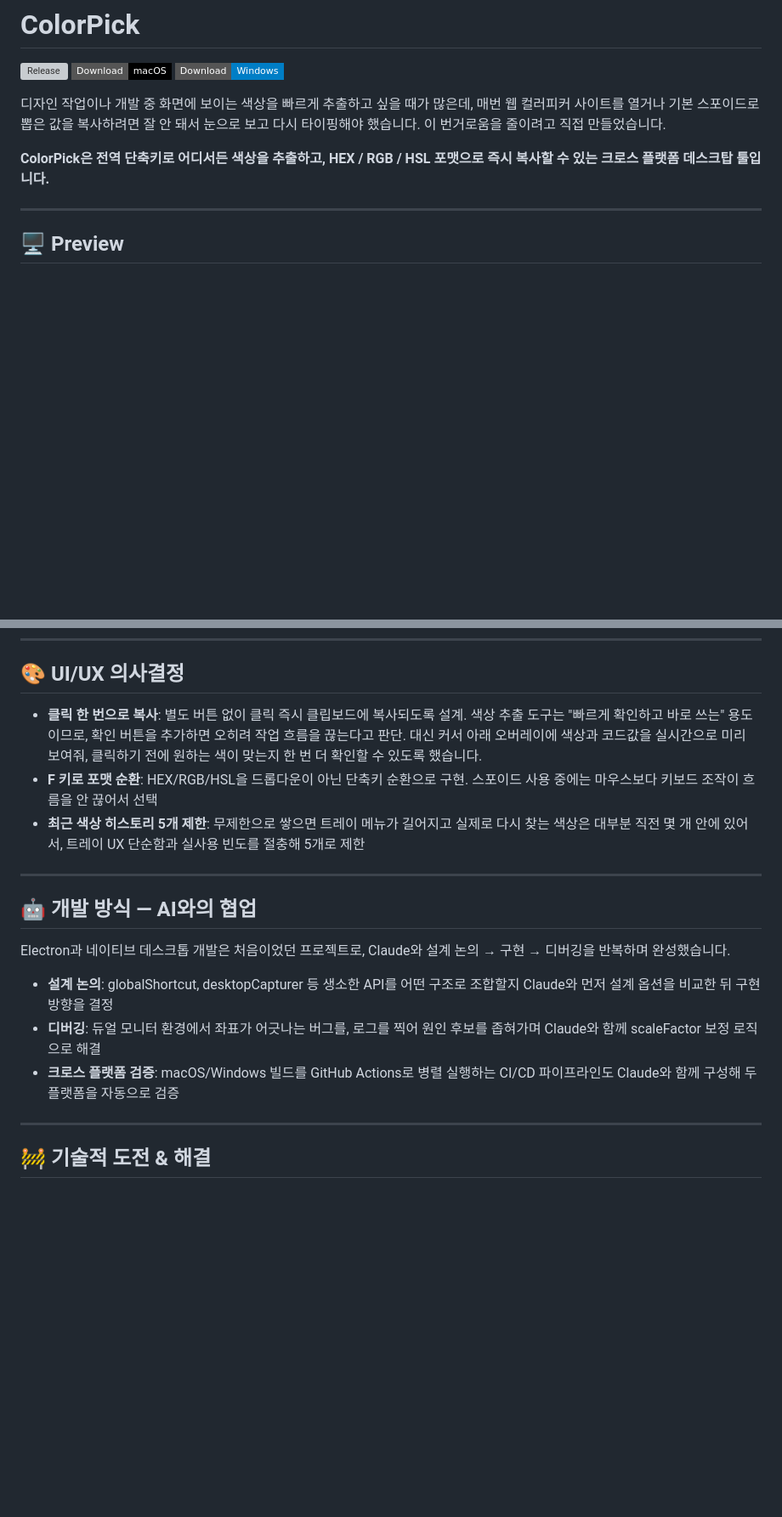
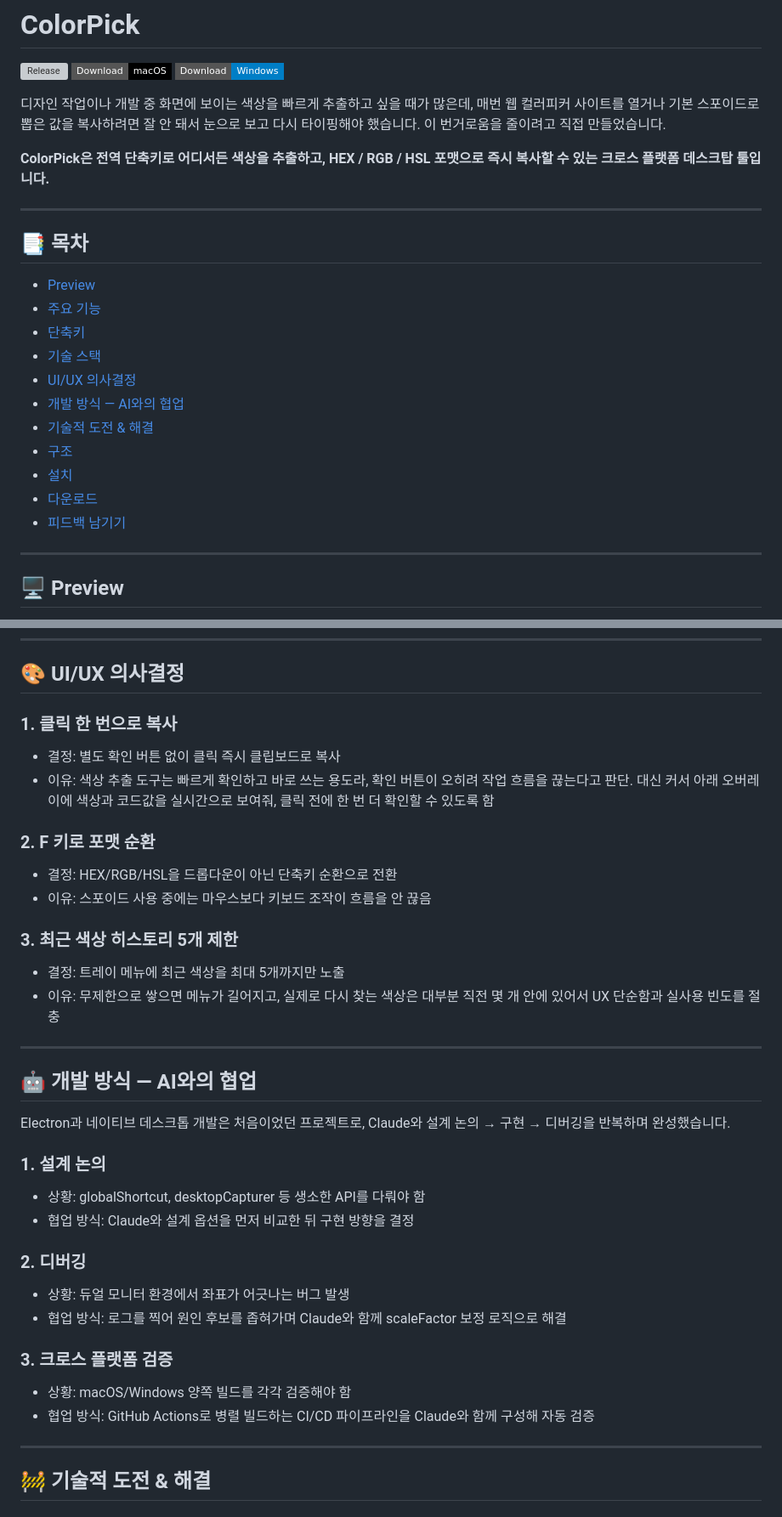
Before and after one commit to gpfksdlrn/colorPick, a Markdown page: README.md, 2 parts joined by grey strips. Shown at 85% size. Rendered like a GitHub page; badges without logos; blank space fills up the shorter version; grey boxes are pictures that could not be loaded.

Commit message:
docs: 목차 추가 및 섹션 구조 통일
Added a table of contents and detailed UI/UX decision-making sections to the README.

```diff
--- a/README.md
+++ b/README.md
@@ -11,6 +11,22 @@
 
 **ColorPick은 전역 단축키로 어디서든 색상을 추출하고,
 HEX / RGB / HSL 포맷으로 즉시 복사할 수 있는 크로스 플랫폼 데스크탑 툴입니다.**
+
+---
+
+## 📑 목차
+
+* [Preview](#-preview)
+* [주요 기능](#-주요-기능)
+* [단축키](#️-단축키)
+* [기술 스택](#-기술-스택)
+* [UI/UX 의사결정](#-uiux-의사결정)
+* [개발 방식 — AI와의 협업](#-개발-방식--ai와의-협업)
+* [기술적 도전 & 해결](#-기술적-도전--해결)
+* [구조](#-구조)
+* [설치](#-설치)
+* [다운로드](#-다운로드)
+* [피드백 남기기](#-피드백-남기기)
 
 ---
 
@@ -66,16 +82,23 @@ https://github.com/user-attachments/assets/8d8b660c-d45d-48f9-835f-e19ff2b776e9
 
 ## 🎨 UI/UX 의사결정
 
-- **클릭 한 번으로 복사**: 별도 버튼 없이 클릭 즉시 클립보드에 복사되도록 설계.
-  색상 추출 도구는 "빠르게 확인하고 바로 쓰는" 용도이므로, 확인 버튼을 추가하면
-  오히려 작업 흐름을 끊는다고 판단. 대신 커서 아래 오버레이에 색상과 코드값을
-  실시간으로 미리 보여줘, 클릭하기 전에 원하는 색이 맞는지 한 번 더 확인할 수
-  있도록 했습니다.
-- **F 키로 포맷 순환**: HEX/RGB/HSL을 드롭다운이 아닌 단축키 순환으로 구현.
-  스포이드 사용 중에는 마우스보다 키보드 조작이 흐름을 안 끊어서 선택
-- **최근 색상 히스토리 5개 제한**: 무제한으로 쌓으면 트레이 메뉴가 길어지고
-  실제로 다시 찾는 색상은 대부분 직전 몇 개 안에 있어서, 트레이 UX 단순함과
-  실사용 빈도를 절충해 5개로 제한
+### 1. 클릭 한 번으로 복사
+
+* 결정: 별도 확인 버튼 없이 클릭 즉시 클립보드로 복사
+* 이유: 색상 추출 도구는 빠르게 확인하고 바로 쓰는 용도라, 확인 버튼이 오히려
+  작업 흐름을 끊는다고 판단. 대신 커서 아래 오버레이에 색상과 코드값을
+  실시간으로 보여줘, 클릭 전에 한 번 더 확인할 수 있도록 함
+
+### 2. F 키로 포맷 순환
+
+* 결정: HEX/RGB/HSL을 드롭다운이 아닌 단축키 순환으로 전환
+* 이유: 스포이드 사용 중에는 마우스보다 키보드 조작이 흐름을 안 끊음
+
+### 3. 최근 색상 히스토리 5개 제한
+
+* 결정: 트레이 메뉴에 최근 색상을 최대 5개까지만 노출
+* 이유: 무제한으로 쌓으면 메뉴가 길어지고, 실제로 다시 찾는 색상은 대부분
+  직전 몇 개 안에 있어서 UX 단순함과 실사용 빈도를 절충
 
 ---
 
@@ -84,12 +107,22 @@ https://github.com/user-attachments/assets/8d8b660c-d45d-48f9-835f-e19ff2b776e9
 Electron과 네이티브 데스크톱 개발은 처음이었던 프로젝트로, Claude와 설계 논의
 → 구현 → 디버깅을 반복하며 완성했습니다.
 
-- **설계 논의**: globalShortcut, desktopCapturer 등 생소한 API를 어떤 구조로
-  조합할지 Claude와 먼저 설계 옵션을 비교한 뒤 구현 방향을 결정
-- **디버깅**: 듀얼 모니터 환경에서 좌표가 어긋나는 버그를, 로그를 찍어 원인
-  후보를 좁혀가며 Claude와 함께 scaleFactor 보정 로직으로 해결
-- **크로스 플랫폼 검증**: macOS/Windows 빌드를 GitHub Actions로 병렬 실행하는
-  CI/CD 파이프라인도 Claude와 함께 구성해 두 플랫폼을 자동으로 검증
+### 1. 설계 논의
+
+* 상황: globalShortcut, desktopCapturer 등 생소한 API를 다뤄야 함
+* 협업 방식: Claude와 설계 옵션을 먼저 비교한 뒤 구현 방향을 결정
+
+### 2. 디버깅
+
+* 상황: 듀얼 모니터 환경에서 좌표가 어긋나는 버그 발생
+* 협업 방식: 로그를 찍어 원인 후보를 좁혀가며 Claude와 함께 scaleFactor
+  보정 로직으로 해결
+
+### 3. 크로스 플랫폼 검증
+
+* 상황: macOS/Windows 양쪽 빌드를 각각 검증해야 함
+* 협업 방식: GitHub Actions로 병렬 빌드하는 CI/CD 파이프라인을 Claude와
+  함께 구성해 자동 검증
 
 ---
 
```
